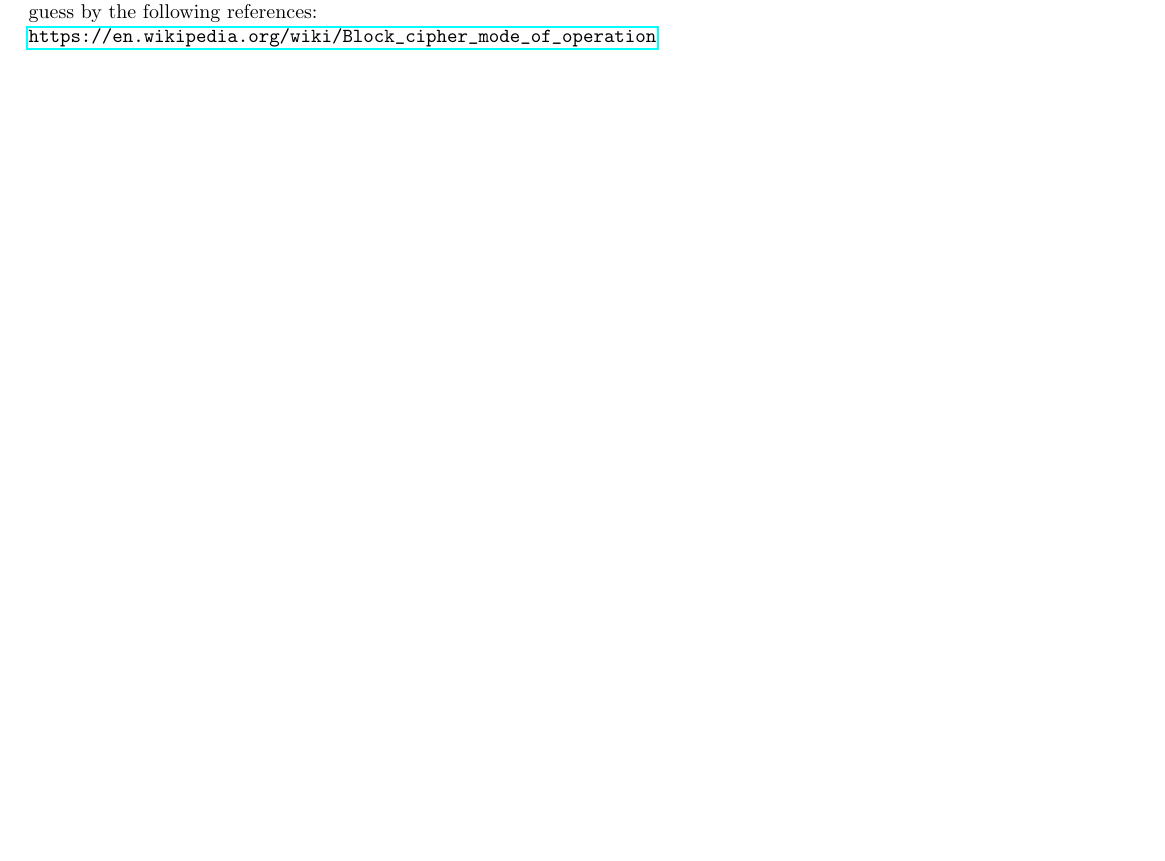
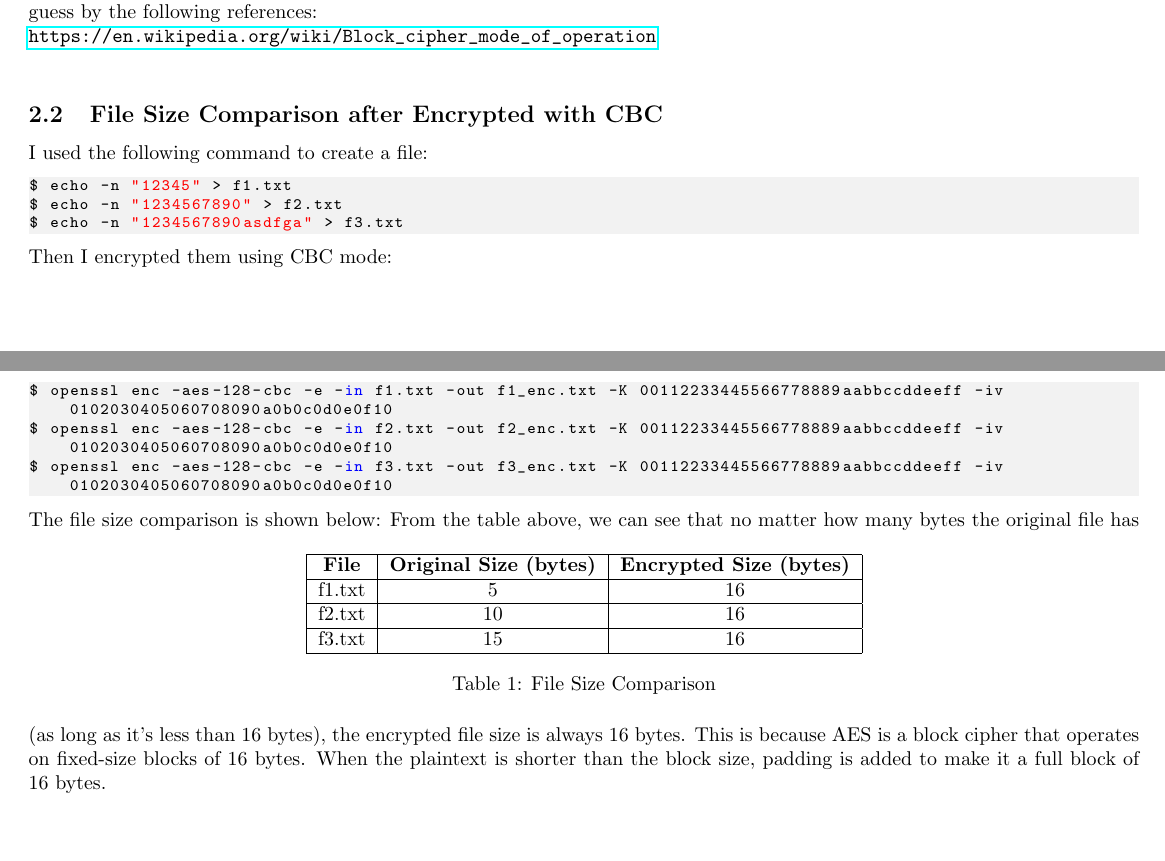
Before and after one commit to LikeWang10067/CISC866, a LaTeX document (A1/Report1.tex): part of page 2 of 2 before the commit and two parts of pages 2 and 3 of 3 after it, the two joined at a grey line, cut so that both start at the same text, the shorter picture padded with empty space. Compiled offline with pdfLaTeX.

Commit message:
added solns for A1 2.2

```diff
--- a/A1/Report1.tex
+++ b/A1/Report1.tex
@@ -104,6 +104,37 @@
 I was thinking, that could be the reason why CFB, OFB, and CTR modes do not require padding. I confirmed my guess by
 the following references:\\
 \url{https://en.wikipedia.org/wiki/Block_cipher_mode_of_operation}\\
-
+\subsection{File Size Comparison after Encrypted with CBC}
+I used the following command to create a file:
+\begin{lstlisting}[language=Python]
+$ echo -n "12345" > f1.txt
+$ echo -n "1234567890" > f2.txt
+$ echo -n "1234567890asdfga" > f3.txt
+\end{lstlisting}
+Then I encrypted them using CBC mode:
+\begin{lstlisting}[language=Python]
+$ openssl enc -aes-128-cbc -e -in f1.txt -out f1_enc.txt -K 00112233445566778889aabbccddeeff -iv 0102030405060708090a0b0c0d0e0f10
+$ openssl enc -aes-128-cbc -e -in f2.txt -out f2_enc.txt -K 00112233445566778889aabbccddeeff -iv 0102030405060708090a0b0c0d0e0f10
+$ openssl enc -aes-128-cbc -e -in f3.txt -out f3_enc.txt -K 00112233445566778889aabbccddeeff -iv 0102030405060708090a0b0c0d0e0f10
+\end{lstlisting}
+The file size comparison is shown below:
+\begin{table}[h]
+\centering
+\begin{tabular}{|c|c|c|}
+\hline
+\textbf{File} & \textbf{Original Size (bytes)} & \textbf{Encrypted Size (bytes)} \\
+\hline
+f1.txt & 5 & 16 \\
+\hline
+f2.txt & 10 & 16 \\
+\hline
+f3.txt & 15 & 16 \\
+\hline
+\end{tabular}
+\caption{File Size Comparison}
+\end{table}
+From the table above, we can see that no matter how many bytes the original file has (as long as it's less than 16 bytes),
+the encrypted file size is always 16 bytes. This is because AES is a block cipher that operates on fixed-size blocks of 16 bytes.
+When the plaintext is shorter than the block size, padding is added to make it a full block of 16 bytes.
 
 \end{document}
```
Also changed, not shown: 5 other files.
